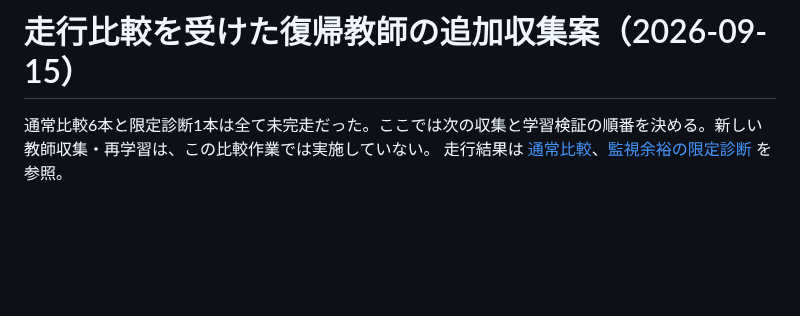
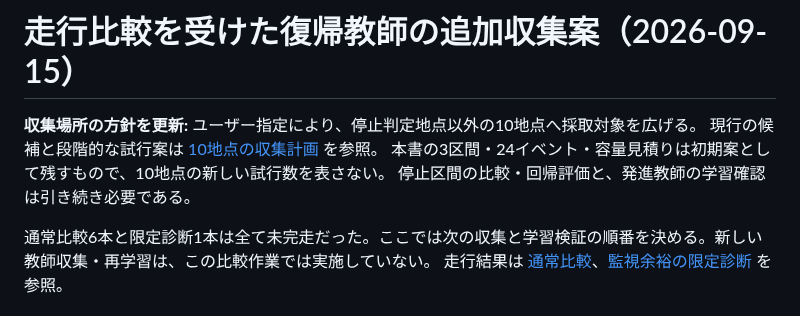
Before and after one commit to fis-teria/aichallenge_lite_transfuser, a Markdown page: docs/time_recovery_collection_plan_after_comparison_20260915.md, the part around the change. GitHub-like rendering; blank space fills up the shorter version.

Commit message:
Plan ten recovery collection sites outside the AWSIM stop segment

```diff
--- a/docs/time_recovery_collection_plan_after_comparison_20260915.md
+++ b/docs/time_recovery_collection_plan_after_comparison_20260915.md
@@ -1,4 +1,9 @@
 # 走行比較を受けた復帰教師の追加収集案（2026-09-15）
+
+**収集場所の方針を更新:** ユーザー指定により、停止判定地点以外の10地点へ採取対象を広げる。
+現行の候補と段階的な試行案は [10地点の収集計画](time_ten_site_recovery_collection_plan_20260915.md) を参照。
+本書の3区間・24イベント・容量見積りは初期案として残すもので、10地点の新しい試行数を表さない。
+停止区間の比較・回帰評価と、発進教師の学習確認は引き続き必要である。
 
 通常比較6本と限定診断1本は全て未完走だった。ここでは次の収集と学習検証の順番を決める。新しい教師収集・再学習は、この比較作業では実施していない。
 走行結果は [通常比較](time_objective_driving_comparison_20260915.md)、[監視余裕の限定診断](time_near_limit_diagnostic_20260915.md) を参照。
```
Also changed, not shown: docs/time_ten_site_recovery_collection_plan_20260915.md (added, +119 -0 lines), docs/evidence/time_ten_site_recovery_plan_20260915/candidate_layout.png (added), 6 other files.
